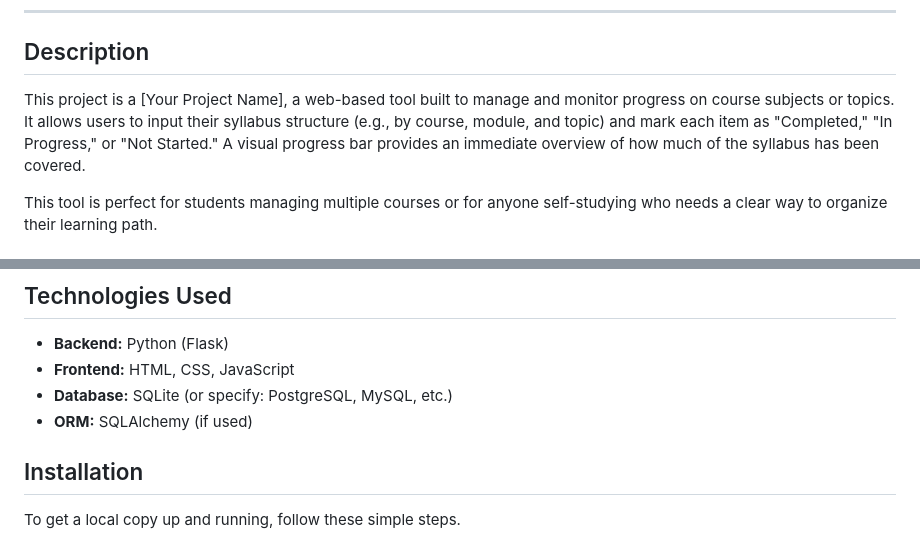
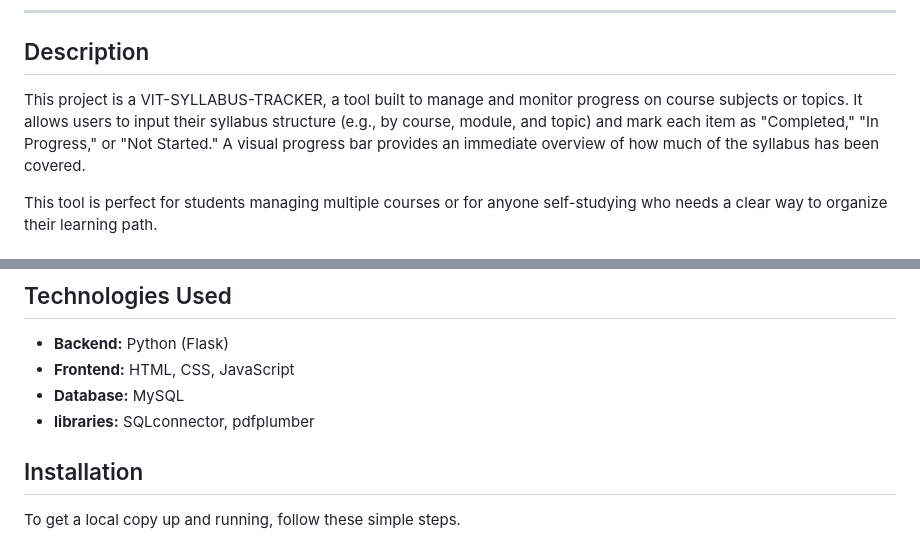
Before and after one commit to AnshveerSinghVIT/ProjectPROduction, a Markdown page: README.md, 2 parts joined by grey strips. Rendered like a GitHub page.

```diff
--- a/README.md
+++ b/README.md
@@ -16,7 +16,7 @@ A simple and effective web application to help students and instructors track th
 
 ## Description
 
-This project is a [Your Project Name], a web-based tool built to manage and monitor progress on course subjects or topics. It allows users to input their syllabus structure (e.g., by course, module, and topic) and mark each item as "Completed," "In Progress," or "Not Started." A visual progress bar provides an immediate overview of how much of the syllabus has been covered.
+This project is a VIT-SYLLABUS-TRACKER, a tool built to manage and monitor progress on course subjects or topics. It allows users to input their syllabus structure (e.g., by course, module, and topic) and mark each item as "Completed," "In Progress," or "Not Started." A visual progress bar provides an immediate overview of how much of the syllabus has been covered.
 
 This tool is perfect for students managing multiple courses or for anyone self-studying who needs a clear way to organize their learning path.
 
@@ -33,8 +33,8 @@ This tool is perfect for students managing multiple courses or for anyone self-s
 
 * **Backend:** Python (Flask)
 * **Frontend:** HTML, CSS, JavaScript
-* **Database:** SQLite (or specify: PostgreSQL, MySQL, etc.)
-* **ORM:** SQLAlchemy (if used)
+* **Database:** MySQL
+* **libraries:** SQLconnector, pdfplumber
 
 ## Installation
 
```
